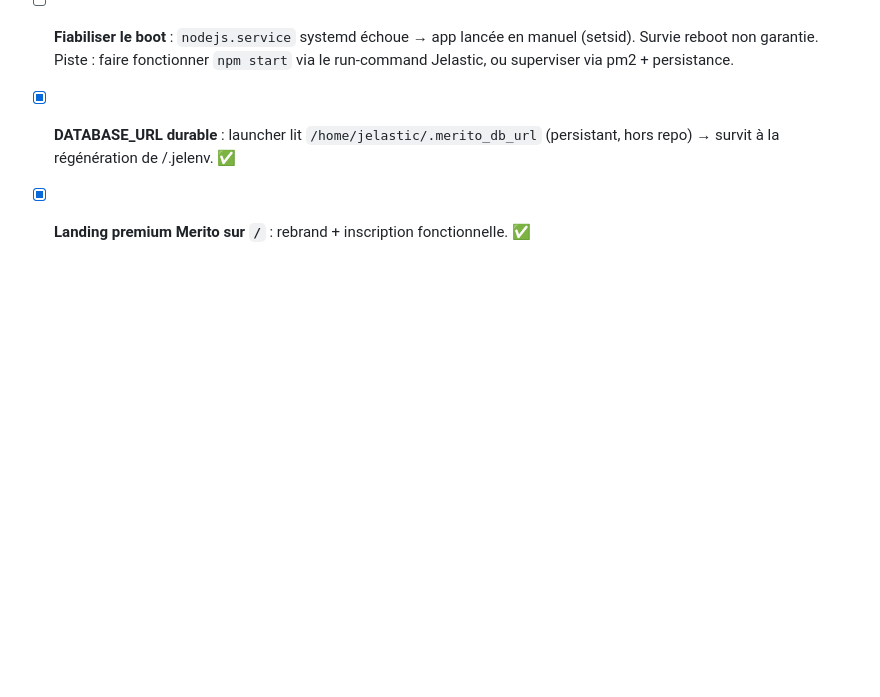
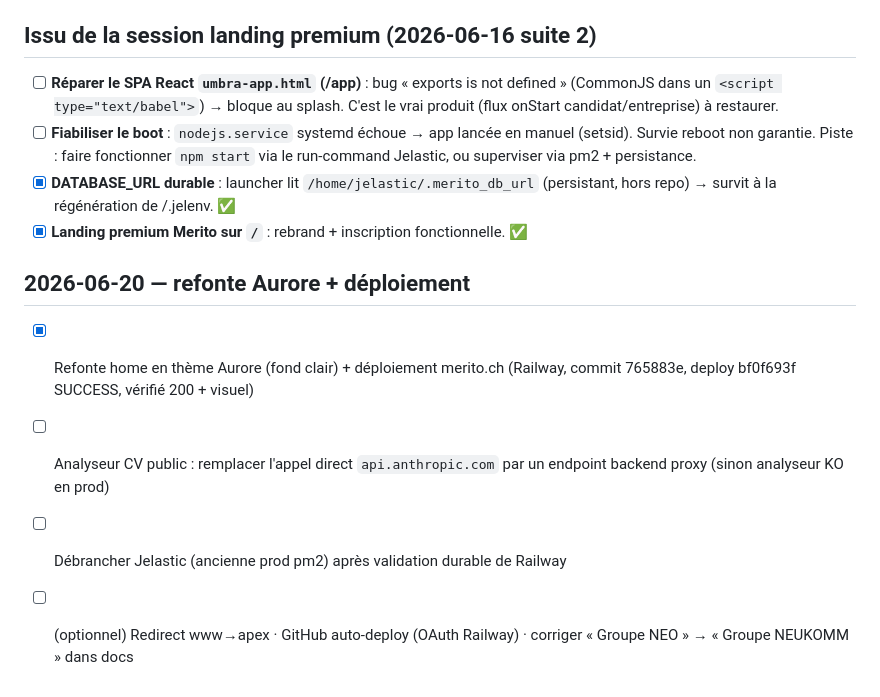
Before and after one commit to O-N-2950/umbra, a Markdown page: TODO.md, the part around the change. Rendered like a GitHub page; blank space fills up the shorter version.

```diff
--- a/TODO.md
+++ b/TODO.md
@@ -84,3 +84,9 @@
 - [ ] **Fiabiliser le boot** : `nodejs.service` systemd échoue → app lancée en manuel (setsid). Survie reboot non garantie. Piste : faire fonctionner `npm start` via le run-command Jelastic, ou superviser via pm2 + persistance.
 - [x] **DATABASE_URL durable** : launcher lit `/home/jelastic/.merito_db_url` (persistant, hors repo) → survit à la régénération de /.jelenv. ✅
 - [x] **Landing premium Merito sur `/`** : rebrand + inscription fonctionnelle. ✅
+
+## 2026-06-20 — refonte Aurore + déploiement
+- [x] Refonte home en thème Aurore (fond clair) + déploiement merito.ch (Railway, commit 765883e, deploy bf0f693f SUCCESS, vérifié 200 + visuel)
+- [ ] Analyseur CV public : remplacer l'appel direct `api.anthropic.com` par un endpoint backend proxy (sinon analyseur KO en prod)
+- [ ] Débrancher Jelastic (ancienne prod pm2) après validation durable de Railway
+- [ ] (optionnel) Redirect www→apex · GitHub auto-deploy (OAuth Railway) · corriger « Groupe NEO » → « Groupe NEUKOMM » dans docs
```
Also changed, not shown: CONTEXT.md (+11 -0 lines).
